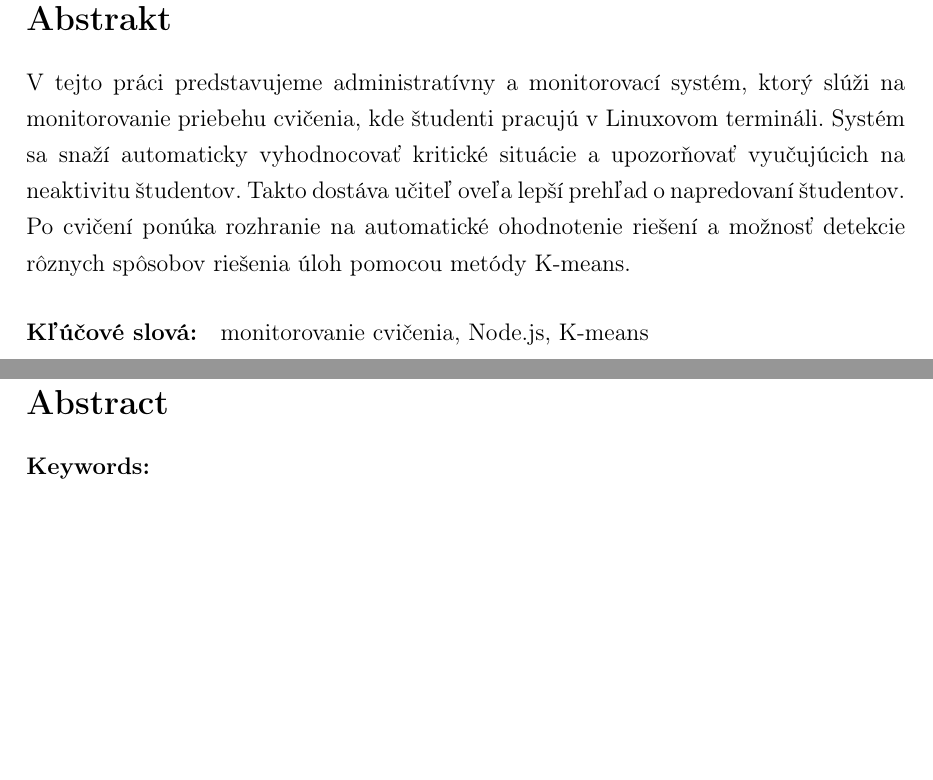
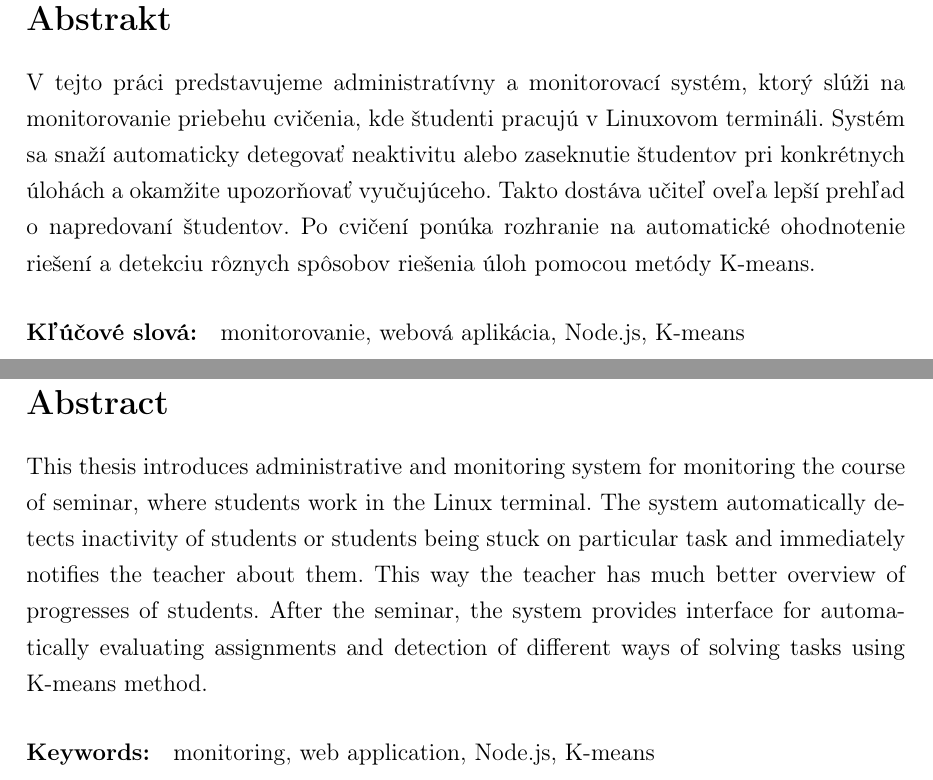
Before and after one commit to Adman/bc-thesis, a LaTeX thesis (main.tex): two parts of pages 5 and 6 of 44, joined at a grey line, cut so that both start at the same text, the shorter picture padded with empty space. Compiled offline with pdfLaTeX.

Commit message:
better histograms, keywords
Signed-off-by: Adrian Matejov <a.matejov@centrum.sk>

```diff
--- a/main.tex
+++ b/main.tex
@@ -214,13 +214,14 @@ diskutovať o vylepšeniach systému a pomoc s odosielaním dát.
 
 
 V tejto práci predstavujeme administratívny a monitorovací systém, ktorý slúži na
-monitorovanie priebehu cvičenia, kde študenti pracujú v Linuxovom termináli. Systém sa
-snaží automaticky vyhodnocovať kritické situácie a upozorňovať vyučujúcich na neaktivitu
-študentov. Takto dostáva učiteľ oveľa lepší prehľad o
-napredovaní študentov. Po cvičení ponúka rozhranie na automatické ohodnotenie riešení a
-možnosť detekcie rôznych spôsobov riešenia úloh pomocou metódy K-means.
+monitorovanie priebehu cvičenia, kde študenti pracujú v Linuxovom termináli.
+Systém sa snaží automaticky detegovať neaktivitu alebo zaseknutie študentov
+pri konkrétnych úlohách a okamžite upozorňovať vyučujúceho.
+Takto dostáva učiteľ oveľa lepší prehľad o napredovaní študentov.
+Po cvičení ponúka rozhranie na automatické ohodnotenie riešení a
+detekciu rôznych spôsobov riešenia úloh pomocou metódy K-means.
 
-\paragraph*{Kľúčové slová:} monitorovanie cvičenia, Node.js, K-means
+\paragraph*{Kľúčové slová:} monitorovanie, webová aplikácia, Node.js, K-means
 % --- Koniec Abstrakt - Slovensky
 
 
@@ -230,9 +231,16 @@ možnosť detekcie rôznych spôsobov riešenia úloh pomocou metódy K-means.
 \newpage
 \section*{Abstract}
 
+This thesis introduces administrative and monitoring system for monitoring the course of
+seminar,
+where students work in the Linux terminal. The system automatically detects
+inactivity of students or students being stuck on particular task
+and immediately notifies the teacher about them.
+This way the teacher has much better overview of progresses of students.
+After the seminar, the system provides interface for automatically evaluating
+assignments and detection of different ways of solving tasks using K-means method.
 
-
-\paragraph*{Keywords:}
+\paragraph*{Keywords:} monitoring, web application, Node.js, K-means
 
 % --- Koniec Abstrakt - Anglicky
 
```
Also changed, not shown: images/histogram.png, images/histogram2.png.
